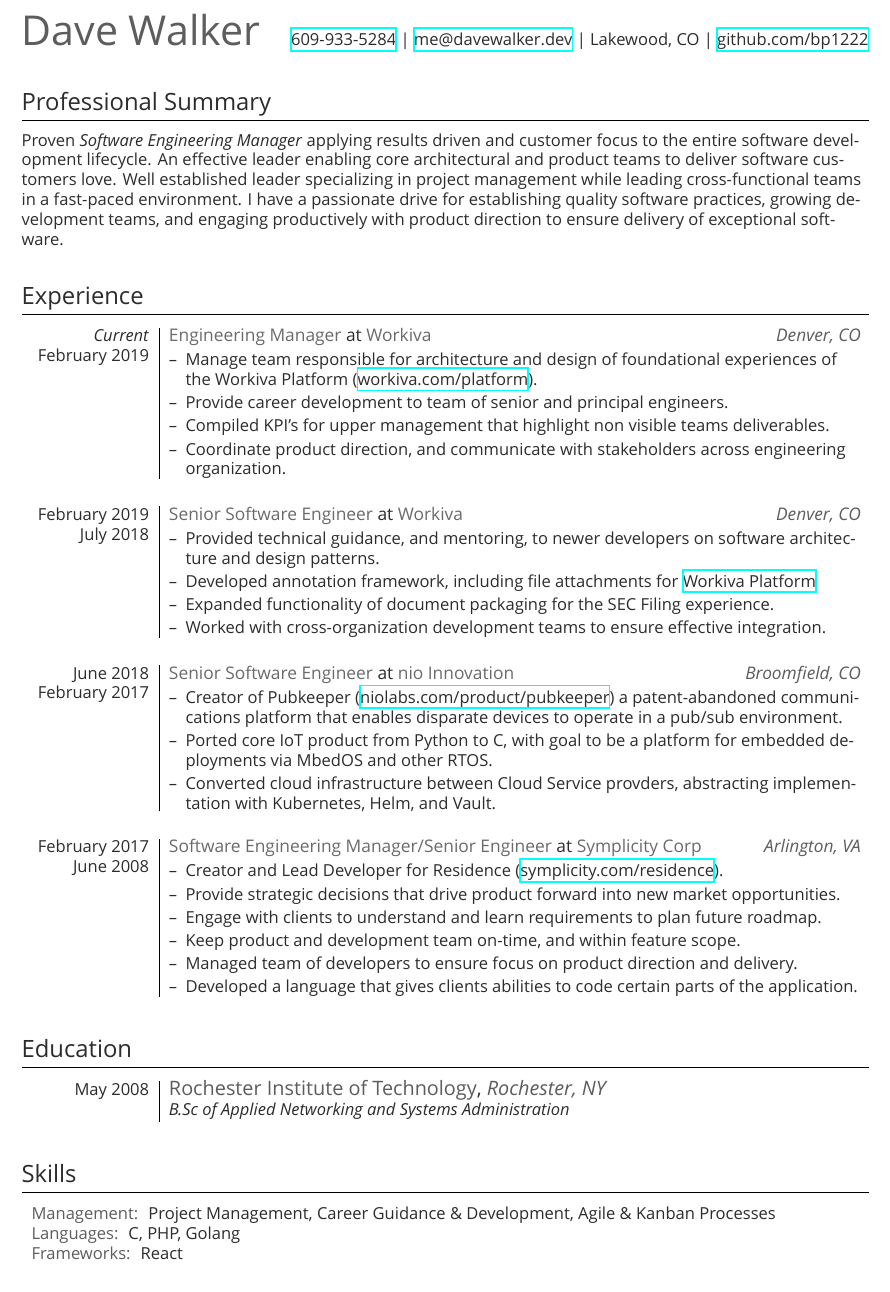
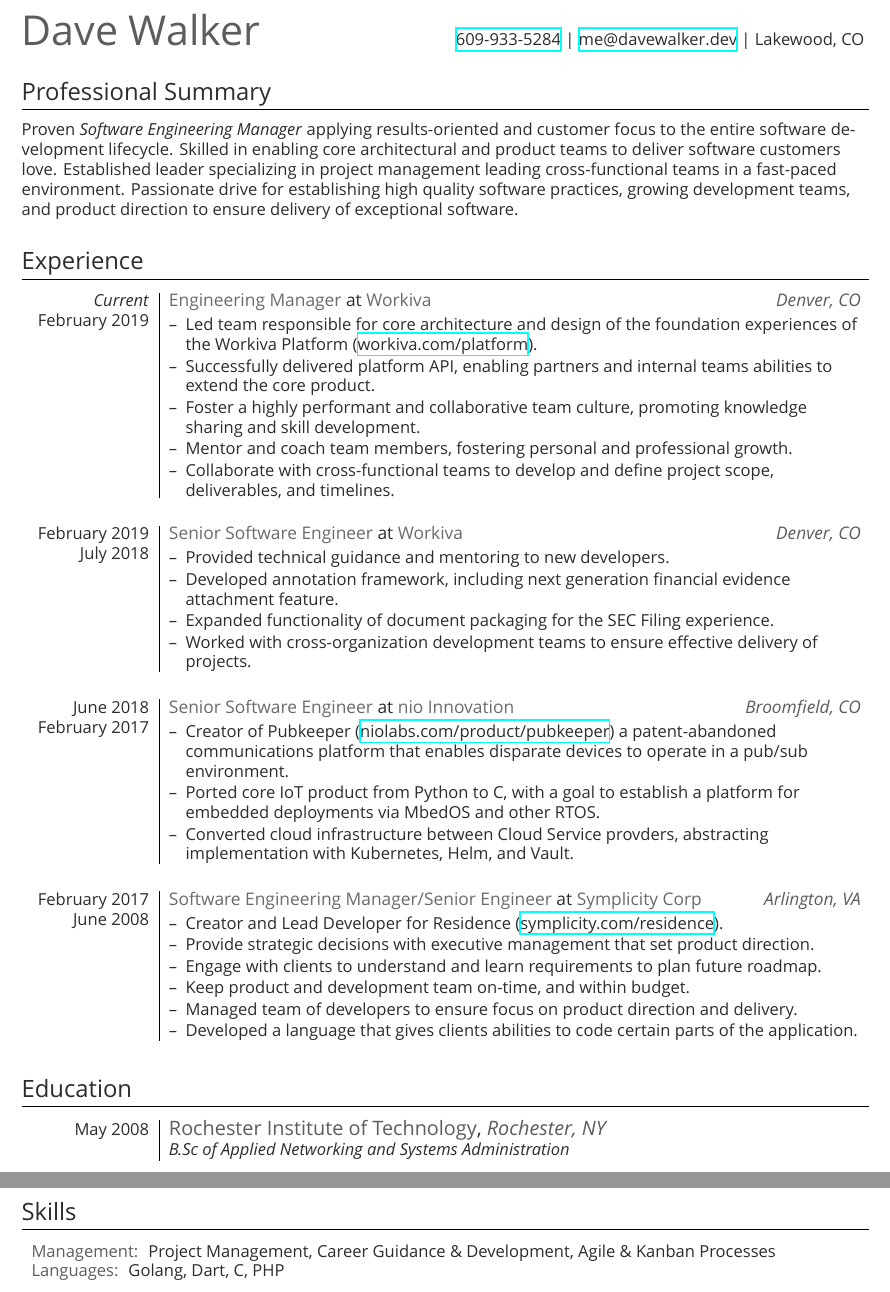
Before and after one commit to bp1222/resume, a LaTeX CV (resume.tex): part of the page before the commit and two parts of pages 1 and 2 of 2 after it, the two joined at a grey line, cut so that both start at the same text. Compiled offline with XeLaTeX; a missing font is replaced by an installed copy or a similar font.

Commit message:
update resume

```diff
--- a/resume.tex
+++ b/resume.tex
@@ -1,6 +1,6 @@
 \documentclass[a4paper,10pt]{article}
 
-\usepackage[top=1.65cm, bottom=1.65cm, left=1.5cm, right=1.5cm]{geometry}
+\usepackage[top=1.5cm, bottom=1.5cm, left=1.5cm, right=1.5cm]{geometry}
 \usepackage{hyperref}
 \usepackage{titlesec}
 \usepackage{xcolor}
@@ -47,7 +47,7 @@
   \begin{list}{\textendash} {
     \setlength{\leftmargin}{1em}
     \setlength{\parsep}{0em}
-    \setlength{\itemsep}{2pt}
+    \setlength{\itemsep}{1pt}
   }
 }{
   \end{list}
@@ -75,7 +75,9 @@
 }
 
 \titleformat{\section}{\Large\scshape \RaggedRight}{}{0em}{}[\titlerule]
-\titlespacing{\section}{0pt}{18pt}{8pt}
+\titlespacing{\section}{0pt}{15pt}{8pt}
+\hyphenpenalty=1000
+
 
 \begin{document}
   \centering{
@@ -83,60 +85,59 @@
       \firstnamestyle{Dave} \lastnamestyle{Walker}
     }
     \hfill
-    \href{tel:609-933-5284}{609-933-5284} | \href{mailto:me@davewalker.dev}{me@davewalker.dev} | Lakewood, CO | \href{http://github.com/bp1222}{github.com/bp1222}
-    \vfill
+    \href{tel:609-933-5284}{609-933-5284} | \href{mailto:me@davewalker.dev}{me@davewalker.dev} | Lakewood, CO
   }
 
 
 \section{Professional Summary}
     \RaggedRight{
-      Proven \emph{Software Engineering Manager} applying results driven and customer focus to the entire software development lifecycle.
-      An effective leader enabling core architectural and product teams to deliver software customers love.
-      Well established leader specializing in project management while leading cross-functional teams in a
+      Proven \emph{Software Engineering Manager} applying results-oriented and customer focus to the entire software development lifecycle.
+      Skilled in enabling core architectural and product teams to deliver software customers love.
+      Established leader specializing in project management leading cross-functional teams in a
         fast-paced environment.
-      I have a passionate drive for establishing quality software practices, growing development teams,
-        and engaging productively with product direction to ensure delivery of exceptional software.
+      Passionate drive for establishing high quality software practices, growing development teams,
+        and product direction to ensure delivery of exceptional software.
     }
 
 \section{Experience}
     \experience{\emph{\textulc{Current}}}{February 2019}{Engineering Manager}{Workiva}{Denver, CO}{
-      \item Manage team responsible for architecture and design of foundational experiences of the Workiva Platform (\href{https://www.workiva.com/platform}{workiva.com/platform}).
-      \item Provide career development to team of senior and principal engineers.
-      \item Compiled KPI's for upper management that highlight non visible teams deliverables.
-      \item Coordinate product direction, and communicate with stakeholders across engineering organization.
+      \item Led team responsible for core architecture and design of the foundation experiences of the Workiva Platform (\href{https://www.workiva.com/platform}{workiva.com/platform}).
+      \item Successfully delivered platform API, enabling partners and internal teams abilities to extend the core product.
+      \item Foster a highly performant and collaborative team culture, promoting knowledge sharing and skill development.
+      \item Mentor and coach team members, fostering personal and professional growth.
+      \item Collaborate with cross-functional teams to develop and define project scope, deliverables, and timelines.
     }
 
     \experience{February 2019}{July 2018}{Senior Software Engineer}{Workiva}{Denver, CO}{
-      \item Provided technical guidance, and mentoring, to newer developers on software architecture and design patterns.
-      \item Developed annotation framework, including file attachments for \href{https://www.workiva.com/platform}{Workiva Platform}
+      \item Provided technical guidance and mentoring to new developers.
+      \item Developed annotation framework, including next generation financial evidence attachment feature.
       \item Expanded functionality of document packaging for the SEC Filing experience.
-      \item Worked with cross-organization development teams to ensure effective integration.
+      \item Worked with cross-organization development teams to ensure effective delivery of projects.
     }
 
     \experience{June 2018}{February 2017}{Senior Software Engineer}{nio Innovation}{Broomfield, CO}{
       \item Creator of Pubkeeper (\href{http://niolabs.com/product/pubkeeper}{niolabs.com/product/pubkeeper}) a patent-abandoned communications platform that enables disparate devices to operate in a pub/sub environment.
-      \item Ported core IoT product from Python to C, with goal to be a platform for embedded deployments via MbedOS and other RTOS.
+      \item Ported core IoT product from Python to C, with a goal to establish a platform for embedded deployments via MbedOS and other RTOS.
       \item Converted cloud infrastructure between Cloud Service provders, abstracting implementation with Kubernetes, Helm, and Vault.
     }
 
     \global\settoggle{lastexp}{true}
     \experience{February 2017}{June 2008}{Software Engineering Manager/Senior Engineer}{Symplicity Corp}{Arlington, VA}{
       \item Creator and Lead Developer for Residence (\href{http://symplicity.com/residence}{symplicity.com/residence}).
-      \item Provide strategic decisions that drive product forward into new market opportunities.
+      \item Provide strategic decisions with executive management that set product direction.
       \item Engage with clients to understand and learn requirements to plan future roadmap.
-      \item Keep product and development team on-time, and within feature scope.
+      \item Keep product and development team on-time, and within budget.
       \item Managed team of developers to ensure focus on product direction and delivery.
       \item Developed a language that gives clients abilities to code certain parts of the application.
     }
 
 \section{Education}
-  \education{May 2008}{Rochester Institute of Technology}{Rochester, NY}{B.Sc of Applied Networking and Systems Administration}
+  \education{May 2008}{Rochester Institute of Technology}{Rochester, NY}{B.Sc of Applied Networking and Systems Administration}\
 
 \section{Skills}
   \begin{tabular}{p{\tabularwidth}}
     \medium{Management:}\normalfont ~ Project Management, Career Guidance \& Development, Agile \& Kanban Processes \\
-    \medium{Languages:}\normalfont ~ C, PHP, Golang \\
-    \medium{Frameworks:}\normalfont ~ React
+    \medium{Languages:}\normalfont ~ Golang, Dart, C, PHP
   \end{tabular}
 
 \end{document}
```
Also changed, not shown: resume.pdf.
